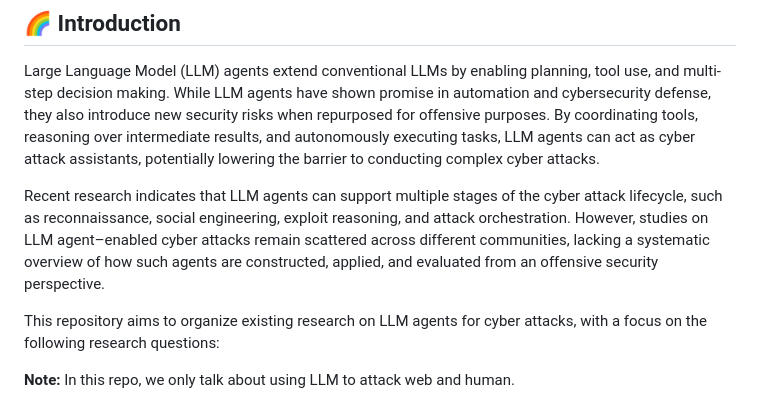
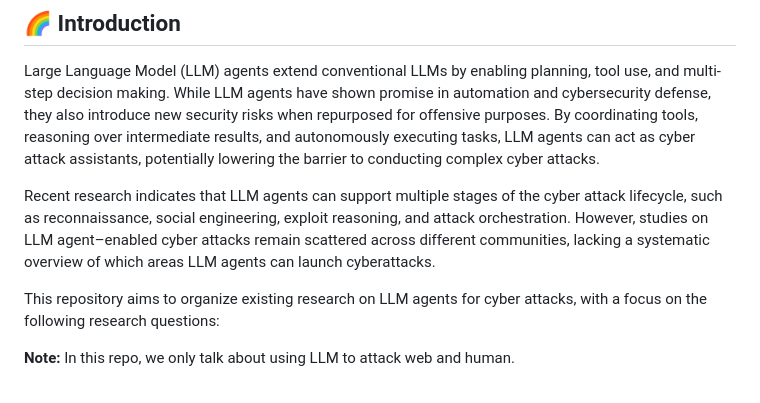
Before and after one commit to AndrewDzzz/Awesome-LLMAgent4Cyberattack, a Markdown page: README.md, the part around the change. Rendered like a GitHub page.

```diff
--- a/README.md
+++ b/README.md
@@ -4,7 +4,7 @@
 ## 🌈 Introduction
 Large Language Model (LLM) agents extend conventional LLMs by enabling planning, tool use, and multi-step decision making. While LLM agents have shown promise in automation and cybersecurity defense, they also introduce new security risks when repurposed for offensive purposes. By coordinating tools, reasoning over intermediate results, and autonomously executing tasks, LLM agents can act as cyber attack assistants, potentially lowering the barrier to conducting complex cyber attacks.
 
-Recent research indicates that LLM agents can support multiple stages of the cyber attack lifecycle, such as reconnaissance, social engineering, exploit reasoning, and attack orchestration. However, studies on LLM agent–enabled cyber attacks remain scattered across different communities, lacking a systematic overview of how such agents are constructed, applied, and evaluated from an offensive security perspective.
+Recent research indicates that LLM agents can support multiple stages of the cyber attack lifecycle, such as reconnaissance, social engineering, exploit reasoning, and attack orchestration. However, studies on LLM agent–enabled cyber attacks remain scattered across different communities, lacking a systematic overview of which areas LLM agents can launch cyberattacks.
 
 This repository aims to organize existing research on LLM agents for cyber attacks, with a focus on the following research questions:
 
```
